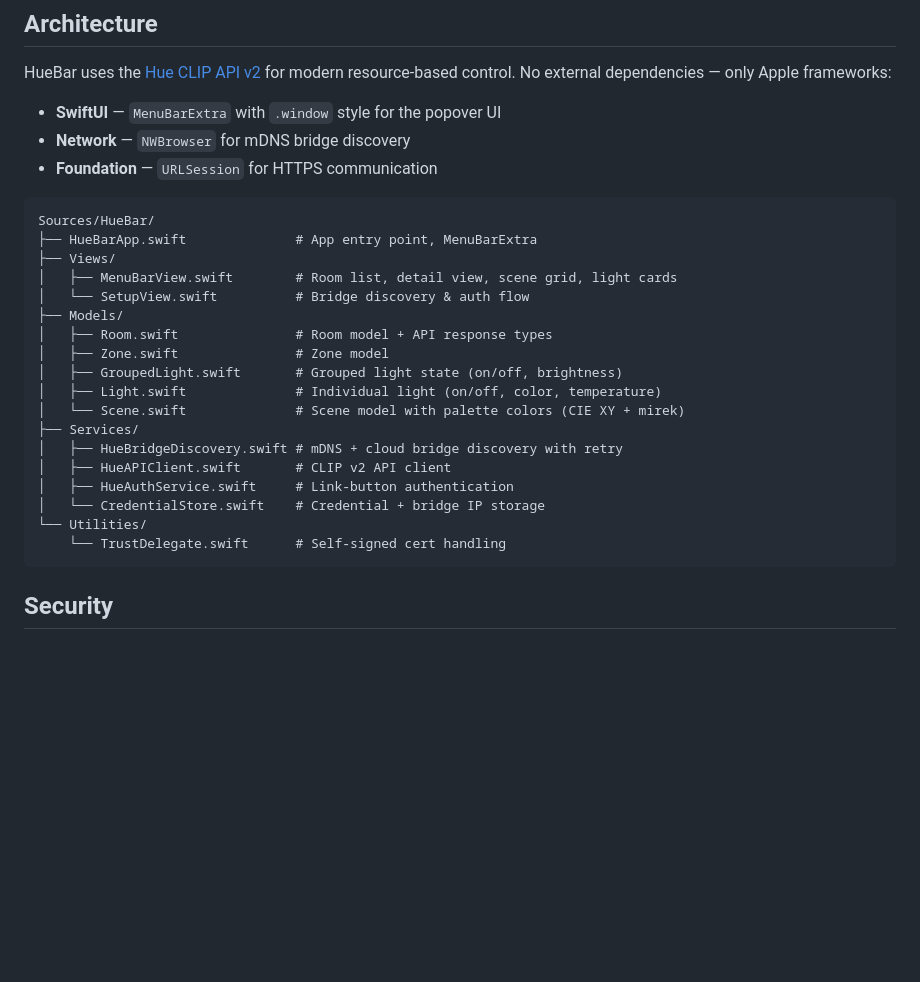
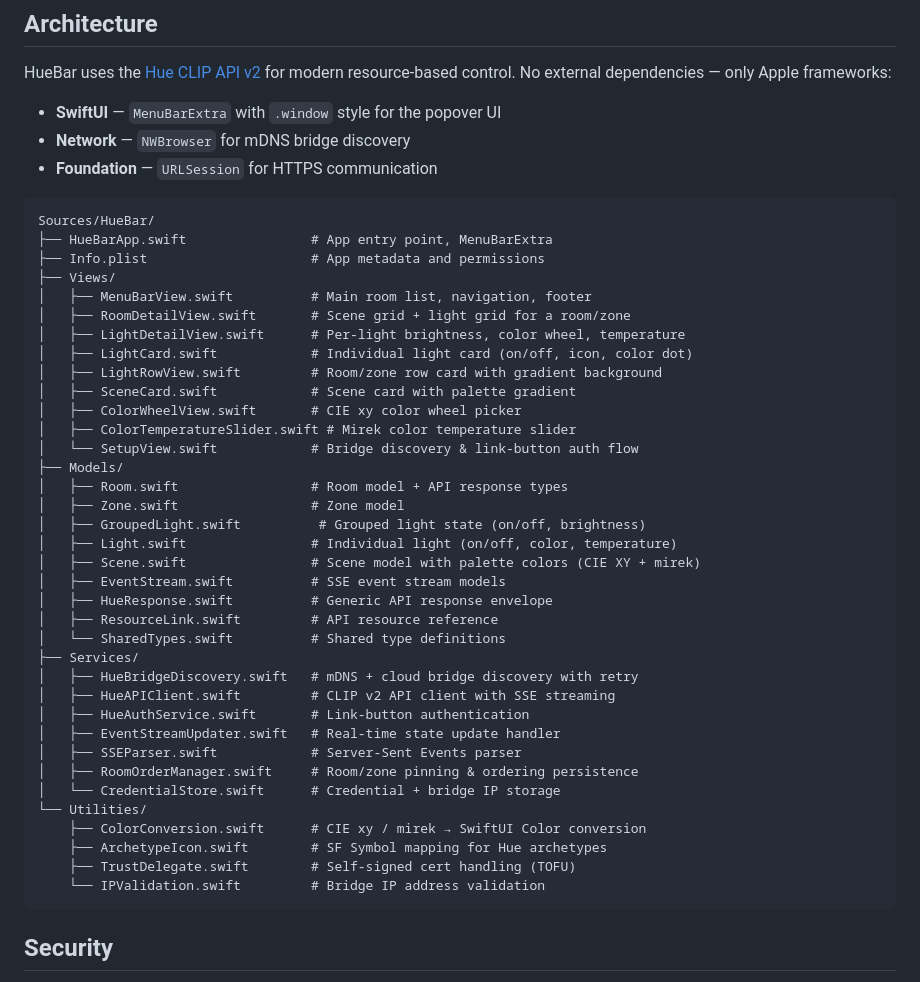
Before and after one commit to jurre/huebar, a Markdown page: README.md, the part around one of its changes. GitHub-like rendering; blank space fills up the shorter version.

Commit message:
Add app icon, card shadows, and update README
- Add warm gradient app icon (AppIcon.icns) with lightbulb symbol
- Add subtle card shadows to SceneCard, LightCard, and LightRowView
- Increase corner radii from 10 to 12 on scene and light cards
- Update install.sh to copy icon and set CFBundleIconFile
- Update README with current features (SSE, color picker, pinning,
  launch at login) and complete file tree
- Update screenshots

Co-authored-by: Copilot <223556219+Copilot@users.noreply.github.com>

````diff
--- a/README.md
+++ b/README.md
@@ -60,23 +64,41 @@ HueBar uses the [Hue CLIP API v2](https://developers.meethue.com/develop/hue-api
 
 ```
 Sources/HueBar/
-├── HueBarApp.swift              # App entry point, MenuBarExtra
+├── HueBarApp.swift                # App entry point, MenuBarExtra
+├── Info.plist                     # App metadata and permissions
 ├── Views/
-│   ├── MenuBarView.swift        # Room list, detail view, scene grid, light cards
-│   └── SetupView.swift          # Bridge discovery & auth flow
+│   ├── MenuBarView.swift          # Main room list, navigation, footer
+│   ├── RoomDetailView.swift       # Scene grid + light grid for a room/zone
+│   ├── LightDetailView.swift      # Per-light brightness, color wheel, temperature
+│   ├── LightCard.swift            # Individual light card (on/off, icon, color dot)
+│   ├── LightRowView.swift         # Room/zone row card with gradient background
+│   ├── SceneCard.swift            # Scene card with palette gradient
+│   ├── ColorWheelView.swift       # CIE xy color wheel picker
+│   ├── ColorTemperatureSlider.swift # Mirek color temperature slider
+│   └── SetupView.swift            # Bridge discovery & link-button auth flow
 ├── Models/
-│   ├── Room.swift               # Room model + API response types
-│   ├── Zone.swift               # Zone model
-│   ├── GroupedLight.swift       # Grouped light state (on/off, brightness)
-│   ├── Light.swift              # Individual light (on/off, color, temperature)
-│   └── Scene.swift              # Scene model with palette colors (CIE XY + mirek)
+│   ├── Room.swift                 # Room model + API response types
+│   ├── Zone.swift                 # Zone model
+│   ├── GroupedLight.swift          # Grouped light state (on/off, brightness)
+│   ├── Light.swift                # Individual light (on/off, color, temperature)
+│   ├── Scene.swift                # Scene model with palette colors (CIE XY + mirek)
+│   ├── EventStream.swift          # SSE event stream models
+│   ├── HueResponse.swift          # Generic API response envelope
+│   ├── ResourceLink.swift         # API resource reference
+│   └── SharedTypes.swift          # Shared type definitions
 ├── Services/
-│   ├── HueBridgeDiscovery.swift # mDNS + cloud bridge discovery with retry
-│   ├── HueAPIClient.swift       # CLIP v2 API client
-│   ├── HueAuthService.swift     # Link-button authentication
-│   └── CredentialStore.swift    # Credential + bridge IP storage
+│   ├── HueBridgeDiscovery.swift   # mDNS + cloud bridge discovery with retry
+│   ├── HueAPIClient.swift         # CLIP v2 API client with SSE streaming
+│   ├── HueAuthService.swift       # Link-button authentication
+│   ├── EventStreamUpdater.swift   # Real-time state update handler
+│   ├── SSEParser.swift            # Server-Sent Events parser
+│   ├── RoomOrderManager.swift     # Room/zone pinning & ordering persistence
+│   └── CredentialStore.swift      # Credential + bridge IP storage
 └── Utilities/
-    └── TrustDelegate.swift      # Self-signed cert handling
+    ├── ColorConversion.swift      # CIE xy / mirek → SwiftUI Color conversion
+    ├── ArchetypeIcon.swift        # SF Symbol mapping for Hue archetypes
+    ├── TrustDelegate.swift        # Self-signed cert handling (TOFU)
+    └── IPValidation.swift         # Bridge IP address validation
 ```
 
 ## Security
````
Also changed, not shown: other parts of README.md (+6 -2 lines), screenshots/light-detail.png, screenshots/room-detail.png, screenshots/rooms.png, 5 other files.
